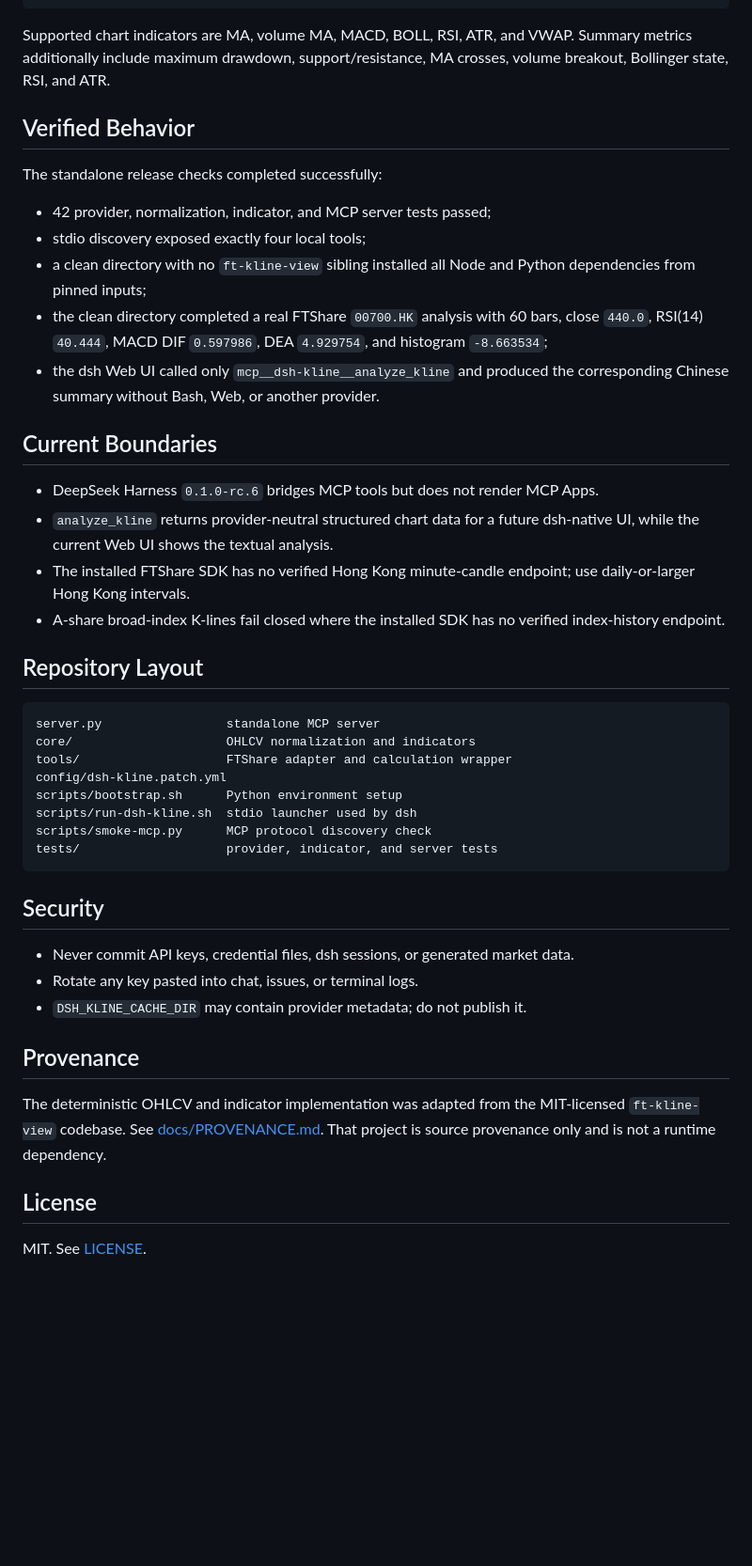
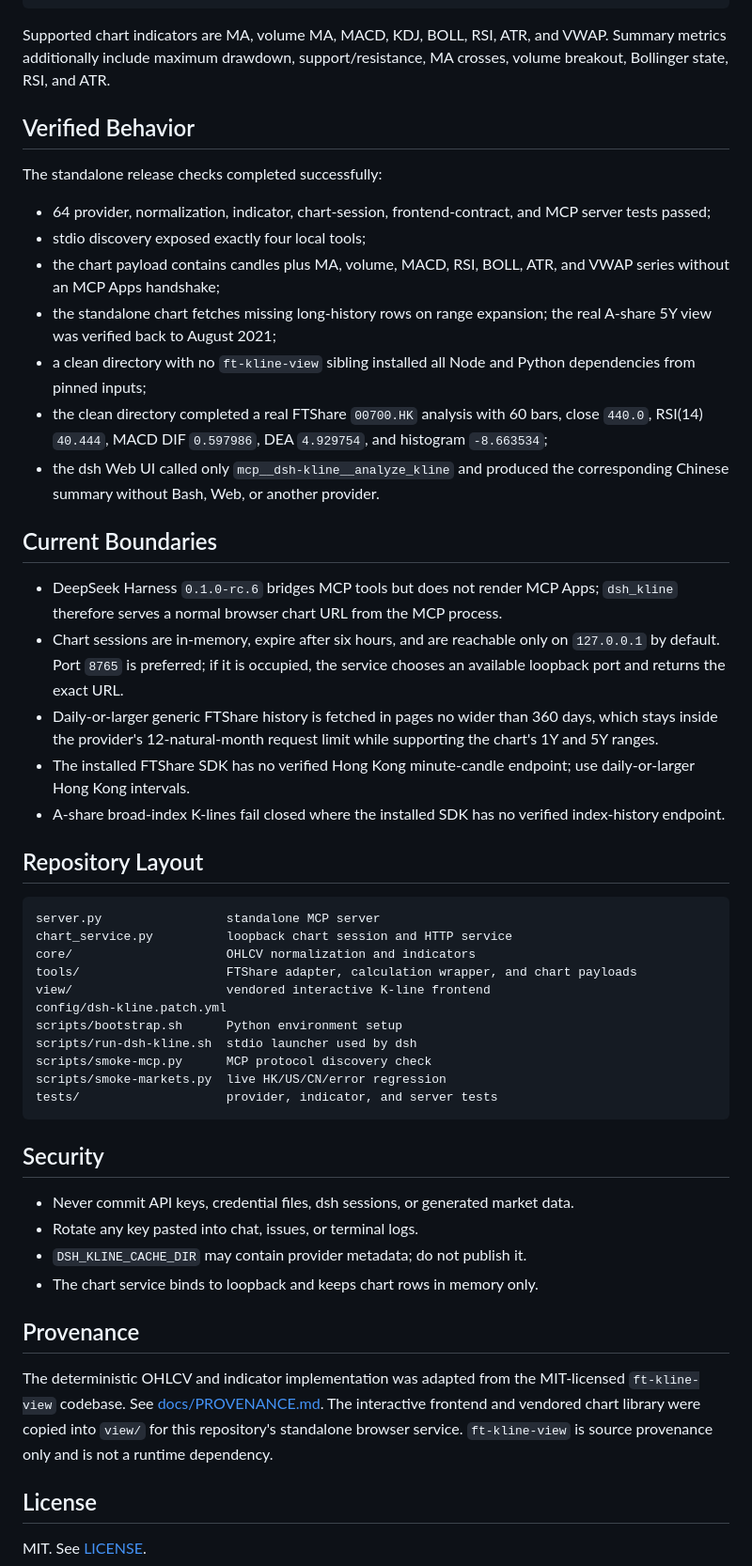
Before and after one commit to FTShare-Lab/dsh_kline, a Markdown page: README.md, the part around one of its changes. Shown at 94% size. GitHub-like rendering; blank space fills up the shorter version.

Commit message:
feat: add standalone interactive kline charts

````diff
--- a/README.md
+++ b/README.md
@@ -160,7 +165,7 @@ Canonical rows use Unix seconds and this shape:
 }
 ```
 
-Supported chart indicators are MA, volume MA, MACD, BOLL, RSI, ATR, and VWAP.
+Supported chart indicators are MA, volume MA, MACD, KDJ, BOLL, RSI, ATR, and VWAP.
 Summary metrics additionally include maximum drawdown, support/resistance,
 MA crosses, volume breakout, Bollinger state, RSI, and ATR.
 
@@ -168,8 +173,12 @@ MA crosses, volume breakout, Bollinger state, RSI, and ATR.
 
 The standalone release checks completed successfully:
 
-- 42 provider, normalization, indicator, and MCP server tests passed;
+- 64 provider, normalization, indicator, chart-session, frontend-contract, and MCP server tests passed;
 - stdio discovery exposed exactly four local tools;
+- the chart payload contains candles plus MA, volume, MACD, RSI, BOLL, ATR, and
+  VWAP series without an MCP Apps handshake;
+- the standalone chart fetches missing long-history rows on range expansion;
+  the real A-share 5Y view was verified back to August 2021;
 - a clean directory with no `ft-kline-view` sibling installed all Node and
   Python dependencies from pinned inputs;
 - the clean directory completed a real FTShare `00700.HK` analysis with 60
@@ -180,9 +189,14 @@ The standalone release checks completed successfully:
 
 ## Current Boundaries
 
-- DeepSeek Harness `0.1.0-rc.6` bridges MCP tools but does not render MCP Apps.
-- `analyze_kline` returns provider-neutral structured chart data for a future
-  dsh-native UI, while the current Web UI shows the textual analysis.
+- DeepSeek Harness `0.1.0-rc.6` bridges MCP tools but does not render MCP Apps;
+  `dsh_kline` therefore serves a normal browser chart URL from the MCP process.
+- Chart sessions are in-memory, expire after six hours, and are reachable only
+  on `127.0.0.1` by default. Port `8765` is preferred; if it is occupied, the
+  service chooses an available loopback port and returns the exact URL.
+- Daily-or-larger generic FTShare history is fetched in pages no wider than 360
+  days, which stays inside the provider's 12-natural-month request limit while
+  supporting the chart's 1Y and 5Y ranges.
 - The installed FTShare SDK has no verified Hong Kong minute-candle endpoint;
   use daily-or-larger Hong Kong intervals.
 - A-share broad-index K-lines fail closed where the installed SDK has no
@@ -192,12 +206,15 @@ The standalone release checks completed successfully:
 
 ```text
 server.py                 standalone MCP server
+chart_service.py          loopback chart session and HTTP service
 core/                     OHLCV normalization and indicators
-tools/                    FTShare adapter and calculation wrapper
+tools/                    FTShare adapter, calculation wrapper, and chart payloads
+view/                     vendored interactive K-line frontend
 config/dsh-kline.patch.yml
 scripts/bootstrap.sh      Python environment setup
 scripts/run-dsh-kline.sh  stdio launcher used by dsh
 scripts/smoke-mcp.py      MCP protocol discovery check
+scripts/smoke-markets.py  live HK/US/CN/error regression
 tests/                    provider, indicator, and server tests
 ```
 
@@ -206,12 +223,15 @@ tests/                    provider, indicator, and server tests
 - Never commit API keys, credential files, dsh sessions, or generated market data.
 - Rotate any key pasted into chat, issues, or terminal logs.
 - `DSH_KLINE_CACHE_DIR` may contain provider metadata; do not publish it.
+- The chart service binds to loopback and keeps chart rows in memory only.
 
 ## Provenance
 
 The deterministic OHLCV and indicator implementation was adapted from the
 MIT-licensed `ft-kline-view` codebase. See [docs/PROVENANCE.md](docs/PROVENANCE.md).
-That project is source provenance only and is not a runtime dependency.
+The interactive frontend and vendored chart library were copied into `view/`
+for this repository's standalone browser service. `ft-kline-view` is source
+provenance only and is not a runtime dependency.
 
 ## License
 
````
Also changed, not shown: other parts of README.md (+11 -6 lines), docs/ARCHITECTURE.md (+13 -1 lines), docs/PROVENANCE.md (+6 -2 lines), view/ft-logo.jpg (added), 16 other files.
